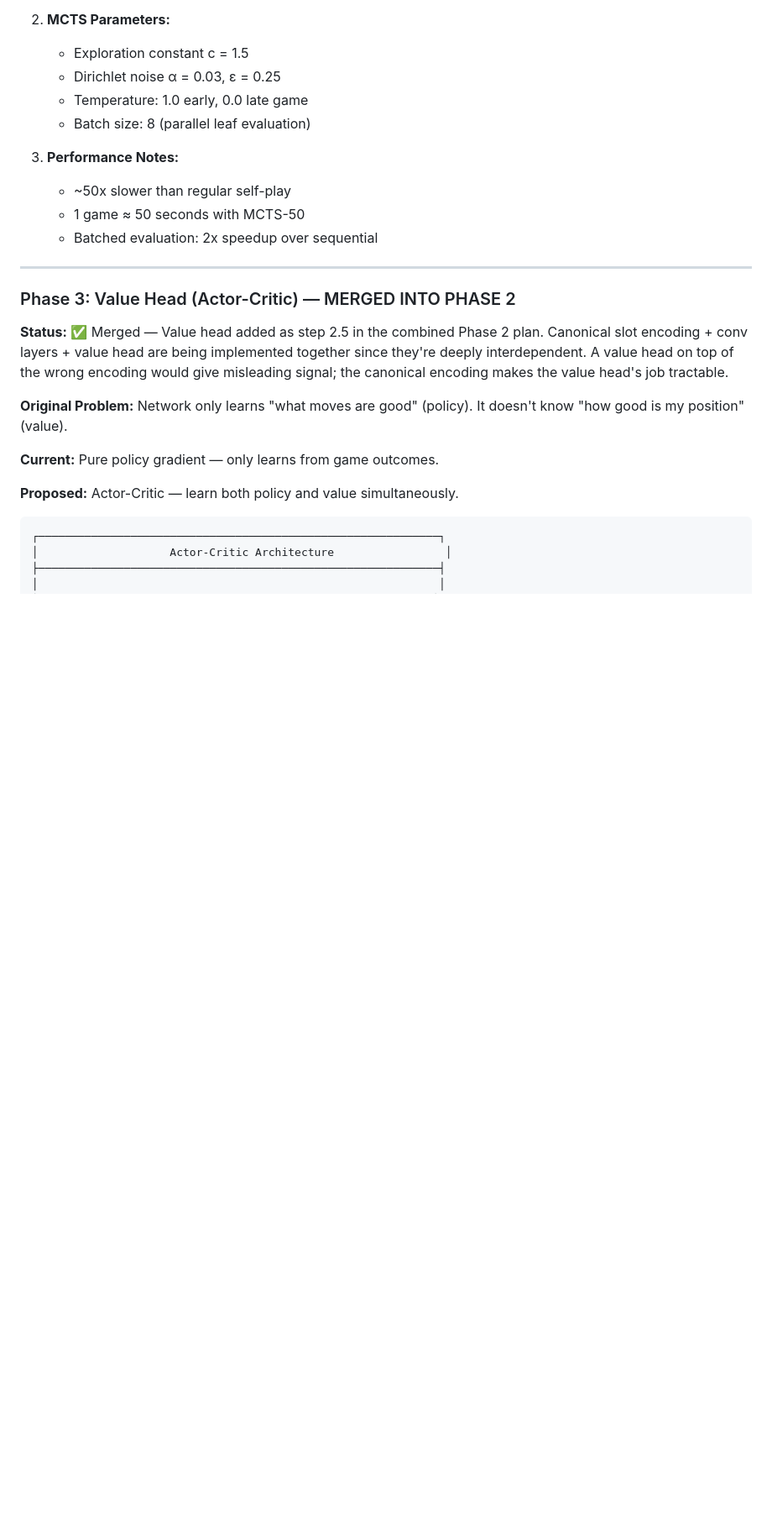
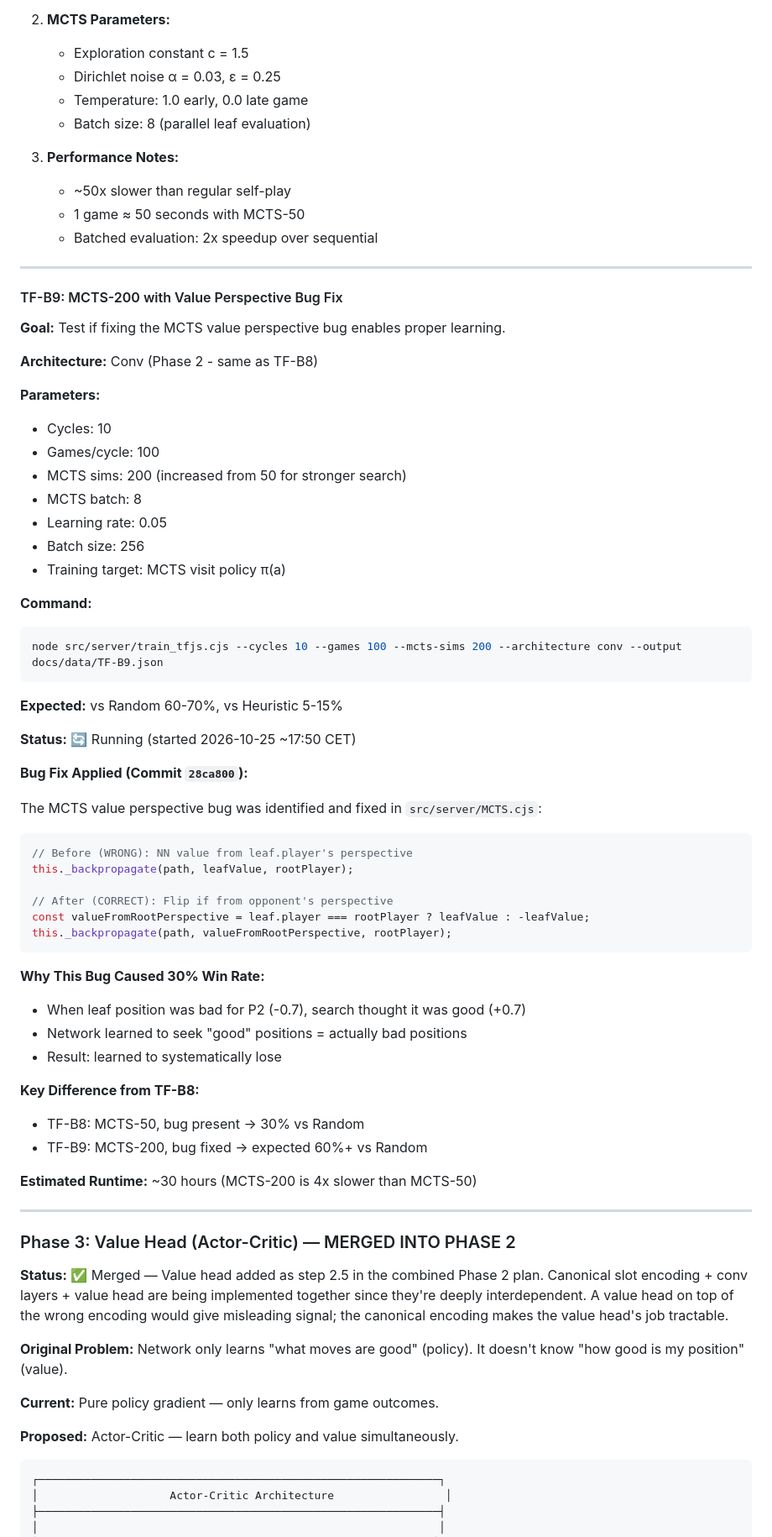
Before and after one commit to augusto-espinel/Triantica, a Markdown page: docs/TRAINING_BOOK.md, the part around one of its changes. Shown at 84% size. Rendered like a GitHub page; blank space fills up the shorter version.

Commit message:
docs: Add TF-B9 experiment and Bug 5 (MCTS value perspective) documentation

````diff
--- a/docs/TRAINING_BOOK.md
+++ b/docs/TRAINING_BOOK.md
@@ -1422,6 +1469,56 @@ This confirms a **sign flip bug** in the training signal. The network IS learnin
    - ~50x slower than regular self-play
    - 1 game ≈ 50 seconds with MCTS-50
    - Batched evaluation: 2x speedup over sequential
+
+---
+
+#### TF-B9: MCTS-200 with Value Perspective Bug Fix
+
+**Goal:** Test if fixing the MCTS value perspective bug enables proper learning.
+
+**Architecture:** Conv (Phase 2 - same as TF-B8)
+
+**Parameters:**
+- Cycles: 10
+- Games/cycle: 100
+- MCTS sims: 200 (increased from 50 for stronger search)
+- MCTS batch: 8
+- Learning rate: 0.05
+- Batch size: 256
+- Training target: MCTS visit policy π(a)
+
+**Command:**
+```bash
+node src/server/train_tfjs.cjs --cycles 10 --games 100 --mcts-sims 200 --architecture conv --output docs/data/TF-B9.json
+```
+
+**Expected:** vs Random 60-70%, vs Heuristic 5-15%
+
+**Status:** 🔄 Running (started 2026-10-25 ~17:50 CET)
+
+**Bug Fix Applied (Commit `28ca800`):**
+
+The MCTS value perspective bug was identified and fixed in `src/server/MCTS.cjs`:
+
+```javascript
+// Before (WRONG): NN value from leaf.player's perspective
+this._backpropagate(path, leafValue, rootPlayer);
+
+// After (CORRECT): Flip if from opponent's perspective
+const valueFromRootPerspective = leaf.player === rootPlayer ? leafValue : -leafValue;
+this._backpropagate(path, valueFromRootPerspective, rootPlayer);
+```
+
+**Why This Bug Caused 30% Win Rate:**
+- When leaf position was bad for P2 (-0.7), search thought it was good (+0.7)
+- Network learned to seek "good" positions = actually bad positions
+- Result: learned to systematically lose
+
+**Key Difference from TF-B8:**
+- TF-B8: MCTS-50, bug present → 30% vs Random
+- TF-B9: MCTS-200, bug fixed → expected 60%+ vs Random
+
+**Estimated Runtime:** ~30 hours (MCTS-200 is 4x slower than MCTS-50)
 
 ---
 
````
Also changed, not shown: other parts of docs/TRAINING_BOOK.md (+49 -2 lines), docs/AI_ARCHITECTURE.md (+20 -3 lines).
